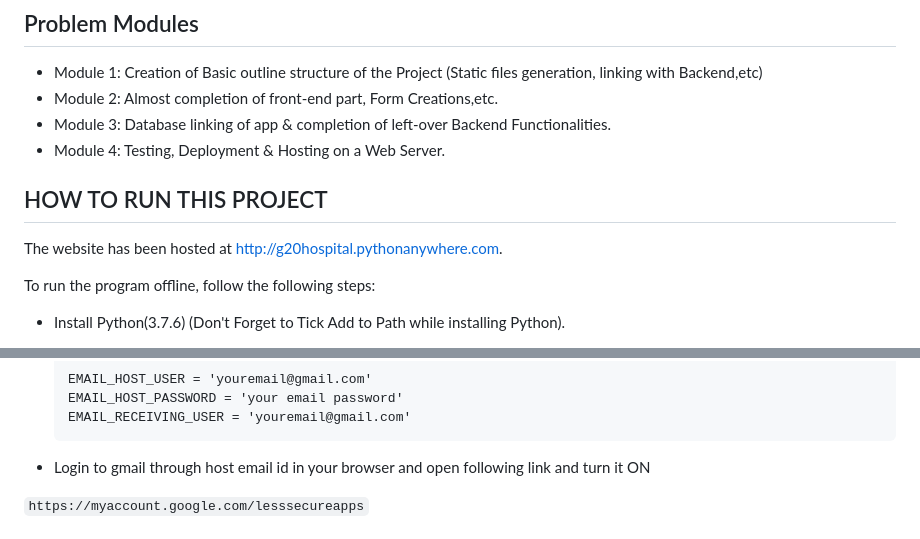
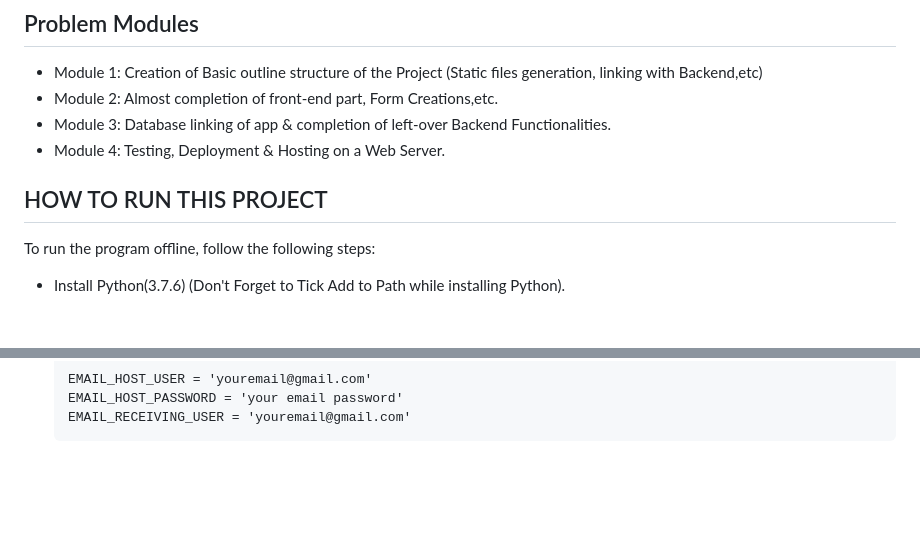
Before and after one commit to imtiazzzz/Medisync-Care, a Markdown page: README.md, 2 parts joined by grey strips. GitHub-like rendering; blank space fills up the shorter version.

````diff
--- a/README.md
+++ b/README.md
@@ -55,9 +55,8 @@ As demand of an automatic system in the healthcare sector are high, we need to d
 * Module 3: Database linking of app & completion of left-over Backend Functionalities.
 * Module 4: Testing, Deployment & Hosting on a Web Server.
 
+
 ## HOW TO RUN THIS PROJECT
-
-The website has been hosted at http://g20hospital.pythonanywhere.com.
 
 To run the program offline, follow the following steps:
 * Install Python(3.7.6) (Don't Forget to Tick Add to Path while installing Python).
@@ -100,9 +99,6 @@ Command for PC
   EMAIL_RECEIVING_USER = 'youremail@gmail.com'
   ```
 
-* Login to gmail through host email id in your browser and open following link and turn it ON
-
- ``` https://myaccount.google.com/lesssecureapps ```
 
 
 
````
Also changed, not shown: other parts of README.md (+1 -1 lines).
